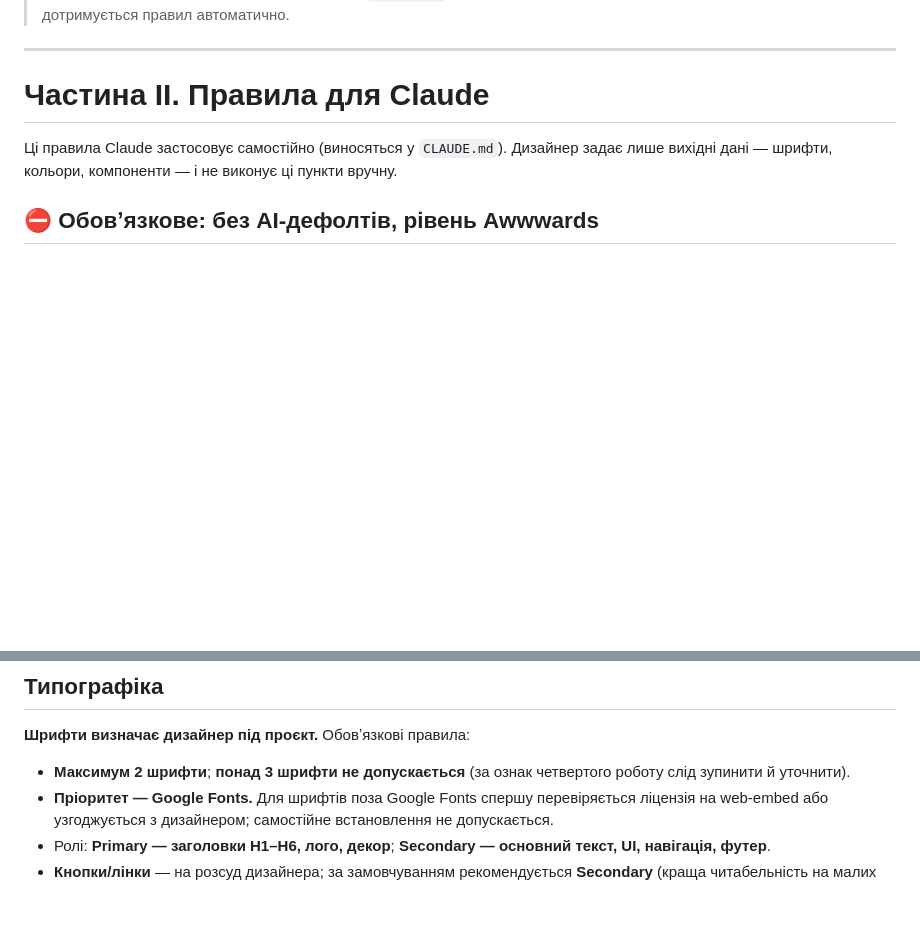
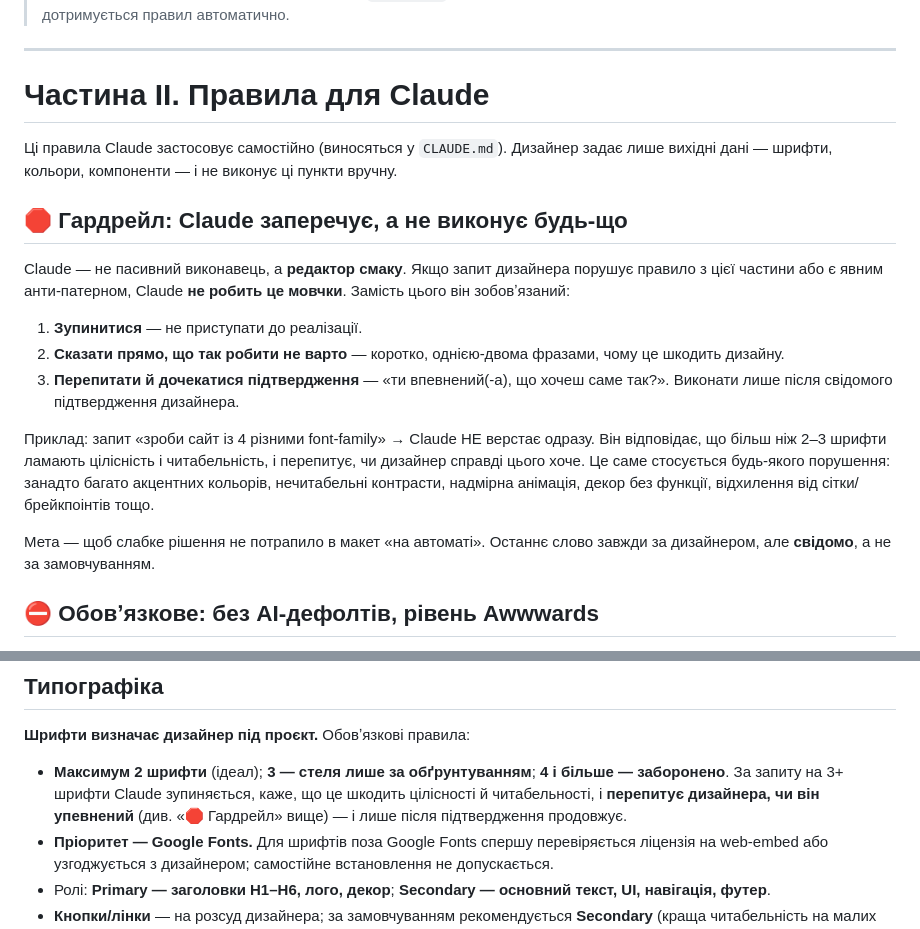
Before and after one commit to vita-harahus/Claude-Workflow-Guide, a Markdown page: CLAUDE-CODE-GUIDE.md, 2 parts joined by grey strips. GitHub-like rendering; blank space fills up the shorter version.

Commit message:
Add guardrail: Claude must push back and confirm on anti-patterns (e.g. 4+ font families)

```diff
--- a/CLAUDE-CODE-GUIDE.md
+++ b/CLAUDE-CODE-GUIDE.md
@@ -86,6 +86,24 @@ cd ~/Desktop/nero-run && claude
 Ці правила Claude застосовує самостійно (виносяться у `CLAUDE.md`). Дизайнер задає лише вихідні дані —
 шрифти, кольори, компоненти — і не виконує ці пункти вручну.
 
+## 🛑 Гардрейл: Claude заперечує, а не виконує будь-що
+
+Claude — не пасивний виконавець, а **редактор смаку**. Якщо запит дизайнера порушує правило з цієї
+частини або є явним анти-патерном, Claude **не робить це мовчки**. Замість цього він зобовʼязаний:
+
+1. **Зупинитися** — не приступати до реалізації.
+2. **Сказати прямо, що так робити не варто** — коротко, однією-двома фразами, чому це шкодить дизайну.
+3. **Перепитати й дочекатися підтвердження** — «ти впевнений(-а), що хочеш саме так?». Виконати лише
+   після свідомого підтвердження дизайнера.
+
+Приклад: запит «зроби сайт із 4 різними font-family» → Claude НЕ верстає одразу. Він відповідає, що більш
+ніж 2–3 шрифти ламають цілісність і читабельність, і перепитує, чи дизайнер справді цього хоче. Це саме
+стосується будь-якого порушення: занадто багато акцентних кольорів, нечитабельні контрасти, надмірна
+анімація, декор без функції, відхилення від сітки/брейкпоінтів тощо.
+
+Мета — щоб слабке рішення не потрапило в макет «на автоматі». Останнє слово завжди за дизайнером, але
+**свідомо**, а не за замовчуванням.
+
 ## ⛔ Обовʼязкове: без AI-дефолтів, рівень Awwwards
 
 Дизайн-система нижче є **технічним каркасом розмітки**, а не візуальним рецептом. Візуально кожен проєкт
@@ -166,7 +184,7 @@ cd ~/Desktop/nero-run && claude
 ## Типографіка
 
 **Шрифти визначає дизайнер під проєкт.** Обовʼязкові правила:
-- **Максимум 2 шрифти**; **понад 3 шрифти не допускається** (за ознак четвертого роботу слід зупинити й уточнити).
+- **Максимум 2 шрифти** (ідеал); **3 — стеля лише за обґрунтуванням**; **4 і більше — заборонено**. За запиту на 3+ шрифти Claude зупиняється, каже, що це шкодить цілісності й читабельності, і **перепитує дизайнера, чи він упевнений** (див. «🛑 Гардрейл» вище) — і лише після підтвердження продовжує.
 - **Пріоритет — Google Fonts.** Для шрифтів поза Google Fonts спершу перевіряється ліцензія на web-embed або узгоджується з дизайнером; самостійне встановлення не допускається.
 - Ролі: **Primary — заголовки H1–H6, лого, декор**; **Secondary — основний текст, UI, навігація, футер**.
 - **Кнопки/лінки** — на розсуд дизайнера; за замовчуванням рекомендується **Secondary** (краща читабельність на малих розмірах і в інтерактиві).
```
